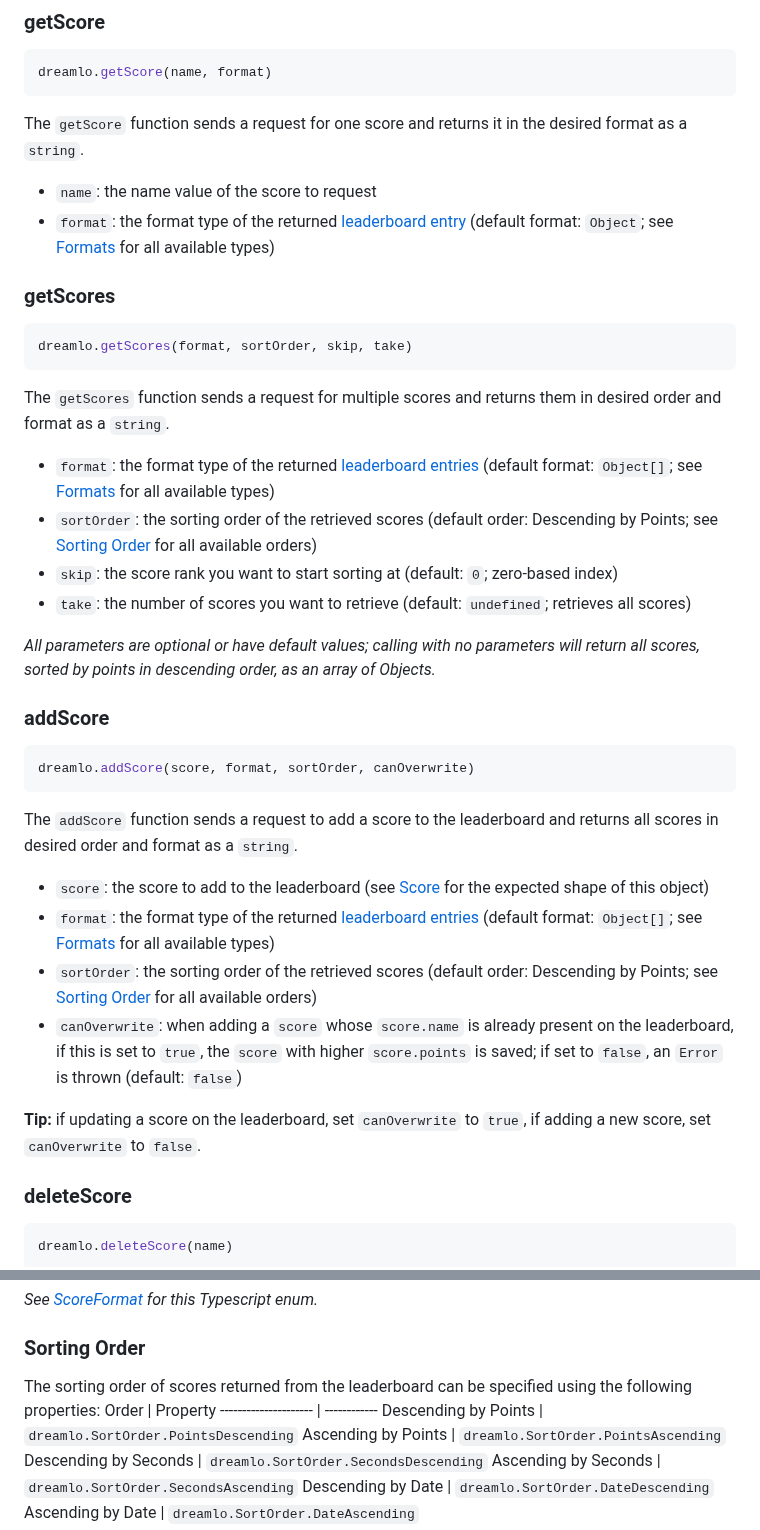
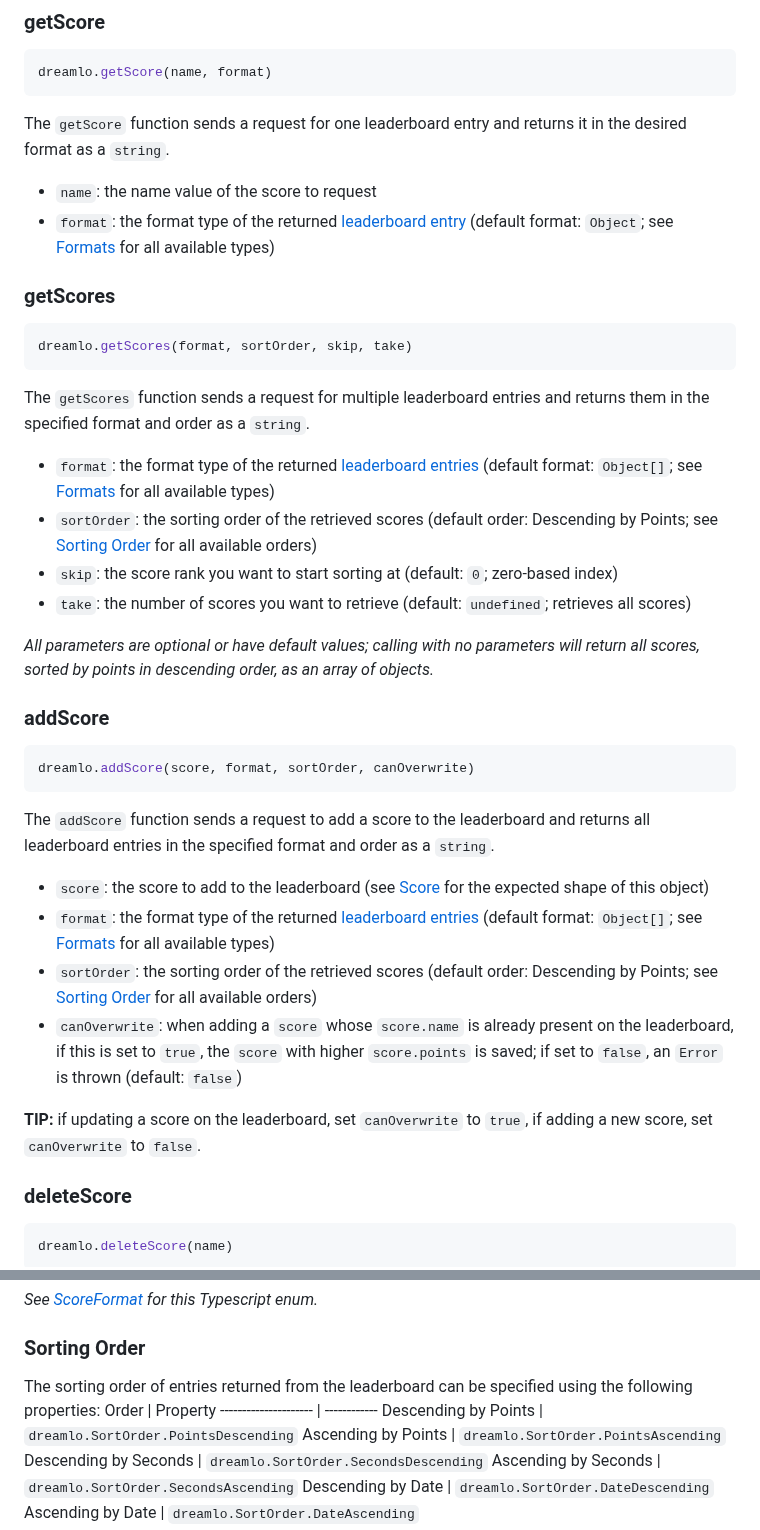
Before and after one commit to JMHeartley/dreamlo.js, a Markdown page: README.md, 2 parts joined by grey strips. Rendered like a GitHub page.

Commit message:
DOCS: minor changes
* replaced more uses of "score" with "entry" when referring to data returned from the leaderboard and not data being sent to the leaderboard
* capitalized tips

````diff
--- a/README.md
+++ b/README.md
@@ -106,7 +106,7 @@ The `initialize` function sets the public and private codes and specifies whethe
 ```javascript
 dreamlo.getScore(name, format)
 ```
-The `getScore` function sends a request for one score and returns it in the desired format as a `string`.
+The `getScore` function sends a request for one leaderboard entry and returns it in the desired format as a `string`.
 + `name`: the name value of the score to request
 + `format`: the format type of the returned [leaderboard entry](#entry) (default format: `Object`; see [Formats](#score-formats) for all available types)
 
@@ -114,27 +114,27 @@ The `getScore` function sends a request for one score and returns it in the desi
 ```javascript
 dreamlo.getScores(format, sortOrder, skip, take)
 ```
-The `getScores` function sends a request for multiple scores and returns them in desired order and format as a `string`.
+The `getScores` function sends a request for multiple leaderboard entries and returns them in the specified format and order as a `string`.
 
 + `format`: the format type of the returned [leaderboard entries](#entry) (default format: `Object[]`; see [Formats](#score-formats) for all available types)
 + `sortOrder`: the sorting order of the retrieved scores (default order: Descending by Points; see [Sorting Order](#sorting-order) for all available orders)
 + `skip`: the score rank you want to start sorting at (default: `0`; zero-based index)
 + `take`: the number of scores you want to retrieve (default: `undefined`; retrieves all scores)
 
-*All parameters are optional or have default values; calling with no parameters will return all scores, sorted by points in descending order, as an array of Objects.*
+*All parameters are optional or have default values; calling with no parameters will return all scores, sorted by points in descending order, as an array of objects.*
 
 ### addScore
 ```javascript
 dreamlo.addScore(score, format, sortOrder, canOverwrite)
 ```
-The `addScore` function sends a request to add a score to the leaderboard and returns all scores in desired order and format as a `string`.
+The `addScore` function sends a request to add a score to the leaderboard and returns all leaderboard entries in the specified format and order as a `string`.
 
 + `score`: the score to add to the leaderboard (see [Score](#score) for the expected shape of this object)
 + `format`: the format type of the returned [leaderboard entries](#entry) (default format: `Object[]`; see [Formats](#score-formats) for all available types)
 + `sortOrder`: the sorting order of the retrieved scores (default order: Descending by Points; see [Sorting Order](#sorting-order) for all available orders)
 + `canOverwrite`: when adding a `score` whose `score.name` is already present on the leaderboard, if this is set to `true`, the `score` with higher `score.points` is saved; if set to `false`, an `Error` is thrown (default: `false`)
 
-**Tip:** if updating a score on the leaderboard, set `canOverwrite` to `true`, if adding a new score, set `canOverwrite` to `false`.
+**TIP:** if updating a score on the leaderboard, set `canOverwrite` to `true`, if adding a new score, set `canOverwrite` to `false`.
 
 ### deleteScore
 ```javascript
@@ -202,7 +202,7 @@ Quoted with comma | `dreamlo.ScoreFormat.Quote`
 *See [ScoreFormat](/src/scoreFormat.ts) for this Typescript enum.*
 
 ### Sorting Order
-The sorting order of scores returned from the leaderboard can be specified using the following properties:
+The sorting order of entries returned from the leaderboard can be specified using the following properties:
 Order                 | Property
 --------------------- | ------------
 Descending by Points  | `dreamlo.SortOrder.PointsDescending`
````
Also changed, not shown: other parts of README.md (+1 -1 lines).
